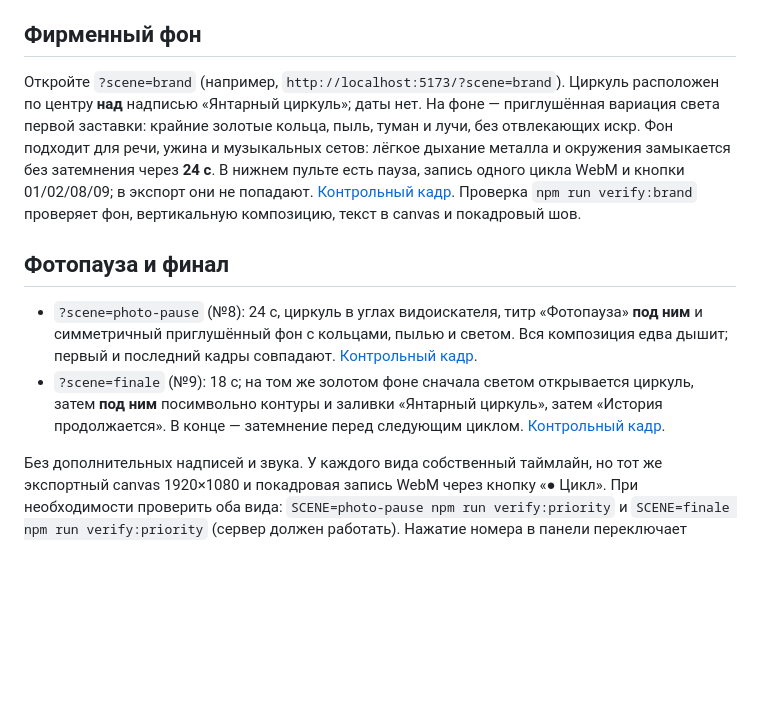
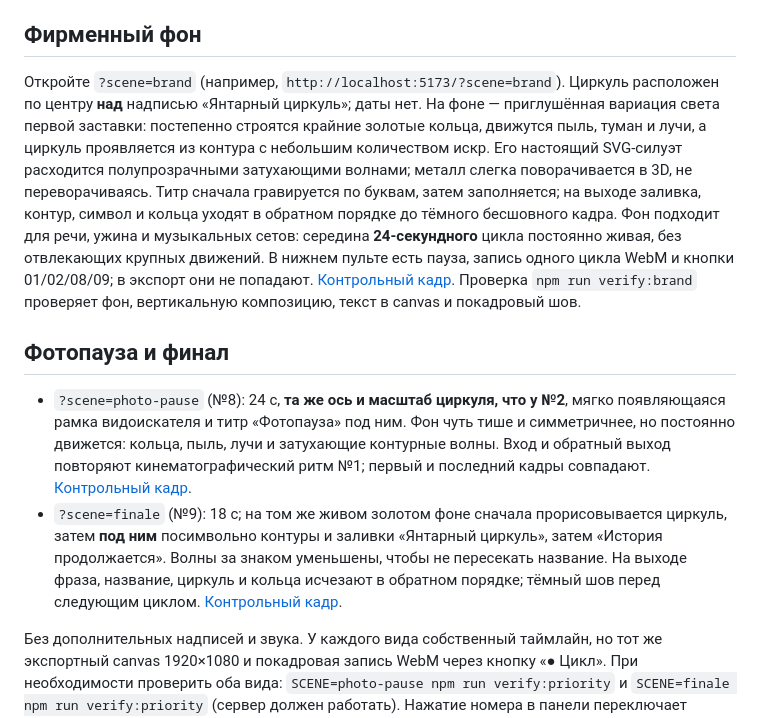
Before and after one commit to Ulyanique/circle.animaation.proto-1, a Markdown page: README.md, the part around the change. GitHub-like rendering; blank space fills up the shorter version.

Commit message:
Animate ready scenes with shared cinematic phases and contour echoes
Co-authored-by: arena-agent <297053741+arena-agent@users.noreply.github.com>

```diff
--- a/README.md
+++ b/README.md
@@ -54,12 +54,12 @@
 
 ## Фирменный фон
 
-Откройте `?scene=brand` (например, `http://localhost:5173/?scene=brand`). Циркуль расположен по центру **над** надписью «Янтарный циркуль»; даты нет. На фоне — приглушённая вариация света первой заставки: крайние золотые кольца, пыль, туман и лучи, без отвлекающих искр. Фон подходит для речи, ужина и музыкальных сетов: лёгкое дыхание металла и окружения замыкается без затемнения через **24 с**. В нижнем пульте есть пауза, запись одного цикла WebM и кнопки 01/02/08/09; в экспорт они не попадают. [Контрольный кадр](docs/brand-background.jpg). Проверка `npm run verify:brand` проверяет фон, вертикальную композицию, текст в canvas и покадровый шов.
+Откройте `?scene=brand` (например, `http://localhost:5173/?scene=brand`). Циркуль расположен по центру **над** надписью «Янтарный циркуль»; даты нет. На фоне — приглушённая вариация света первой заставки: постепенно строятся крайние золотые кольца, движутся пыль, туман и лучи, а циркуль проявляется из контура с небольшим количеством искр. Его настоящий SVG-силуэт расходится полупрозрачными затухающими волнами; металл слегка поворачивается в 3D, не переворачиваясь. Титр сначала гравируется по буквам, затем заполняется; на выходе заливка, контур, символ и кольца уходят в обратном порядке до тёмного бесшовного кадра. Фон подходит для речи, ужина и музыкальных сетов: середина **24-секундного** цикла постоянно живая, без отвлекающих крупных движений. В нижнем пульте есть пауза, запись одного цикла WebM и кнопки 01/02/08/09; в экспорт они не попадают. [Контрольный кадр](docs/brand-background.jpg). Проверка `npm run verify:brand` проверяет фон, вертикальную композицию, текст в canvas и покадровый шов.
 
 ## Фотопауза и финал
 
-- `?scene=photo-pause` (№8): 24 с, циркуль в углах видоискателя, титр «Фотопауза» **под ним** и симметричный приглушённый фон с кольцами, пылью и светом. Вся композиция едва дышит; первый и последний кадры совпадают. [Контрольный кадр](docs/photo-pause.jpg).
-- `?scene=finale` (№9): 18 с; на том же золотом фоне сначала светом открывается циркуль, затем **под ним** посимвольно контуры и заливки «Янтарный циркуль», затем «История продолжается». В конце — затемнение перед следующим циклом. [Контрольный кадр](docs/finale.jpg).
+- `?scene=photo-pause` (№8): 24 с, **та же ось и масштаб циркуля, что у №2**, мягко появляющаяся рамка видоискателя и титр «Фотопауза» под ним. Фон чуть тише и симметричнее, но постоянно движется: кольца, пыль, лучи и затухающие контурные волны. Вход и обратный выход повторяют кинематографический ритм №1; первый и последний кадры совпадают. [Контрольный кадр](docs/photo-pause.jpg).
+- `?scene=finale` (№9): 18 с; на том же живом золотом фоне сначала прорисовывается циркуль, затем **под ним** посимвольно контуры и заливки «Янтарный циркуль», затем «История продолжается». Волны за знаком уменьшены, чтобы не пересекать название. На выходе фраза, название, циркуль и кольца исчезают в обратном порядке; тёмный шов перед следующим циклом. [Контрольный кадр](docs/finale.jpg).
 
 Без дополнительных надписей и звука. У каждого вида собственный таймлайн, но тот же экспортный canvas 1920×1080 и покадровая запись WebM через кнопку «● Цикл». При необходимости проверить оба вида: `SCENE=photo-pause npm run verify:priority` и `SCENE=finale npm run verify:priority` (сервер должен работать). Нажатие номера в панели переключает предпросмотр.
 
```
Also changed, not shown: docs/architecture.md (+1 -1 lines), docs/brand-background.jpg, docs/finale.jpg, docs/photo-pause.jpg, 10 other files.
